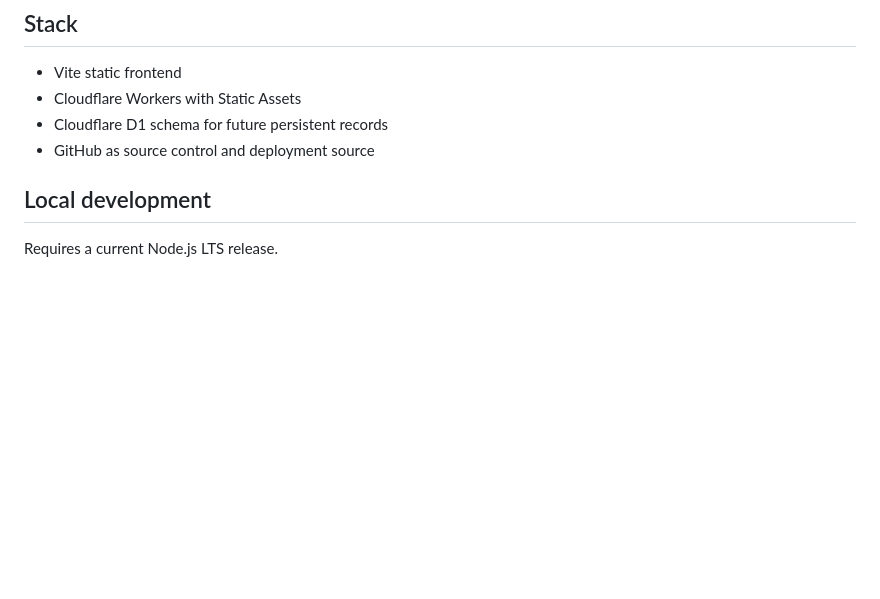
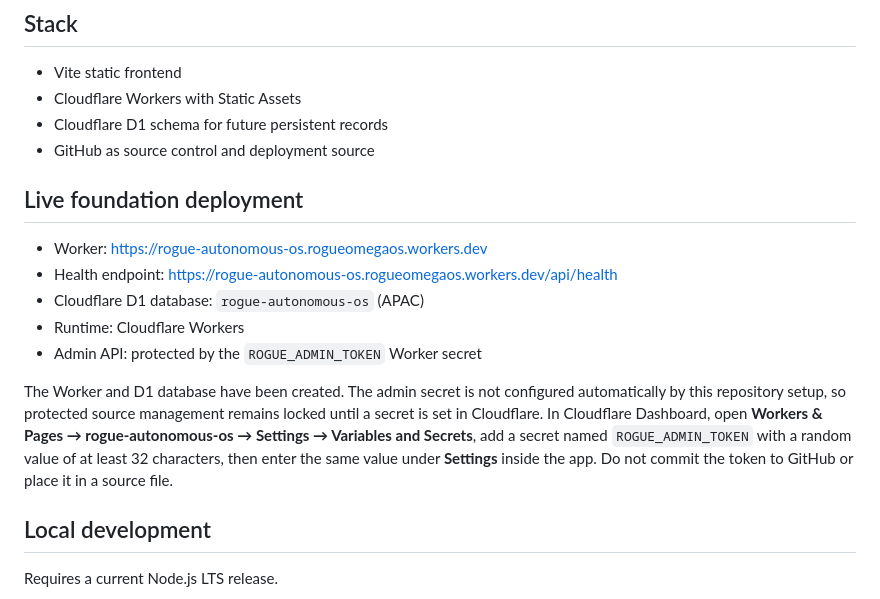
Before and after one commit to rogueomegaos/rogue-autonomous-os, a Markdown page: README.md, the part around the change. GitHub-like rendering; blank space fills up the shorter version.

Commit message:
docs: record live Worker deployment and secure setup

```diff
--- a/README.md
+++ b/README.md
@@ -10,6 +10,16 @@ A modular foundation for opportunity discovery, lead intelligence, digital comme
 - Cloudflare Workers with Static Assets
 - Cloudflare D1 schema for future persistent records
 - GitHub as source control and deployment source
+
+## Live foundation deployment
+
+- Worker: https://rogue-autonomous-os.rogueomegaos.workers.dev
+- Health endpoint: https://rogue-autonomous-os.rogueomegaos.workers.dev/api/health
+- Cloudflare D1 database: `rogue-autonomous-os` (APAC)
+- Runtime: Cloudflare Workers
+- Admin API: protected by the `ROGUE_ADMIN_TOKEN` Worker secret
+
+The Worker and D1 database have been created. The admin secret is not configured automatically by this repository setup, so protected source management remains locked until a secret is set in Cloudflare. In Cloudflare Dashboard, open **Workers & Pages → rogue-autonomous-os → Settings → Variables and Secrets**, add a secret named `ROGUE_ADMIN_TOKEN` with a random value of at least 32 characters, then enter the same value under **Settings** inside the app. Do not commit the token to GitHub or place it in a source file.
 
 ## Local development
 
```
